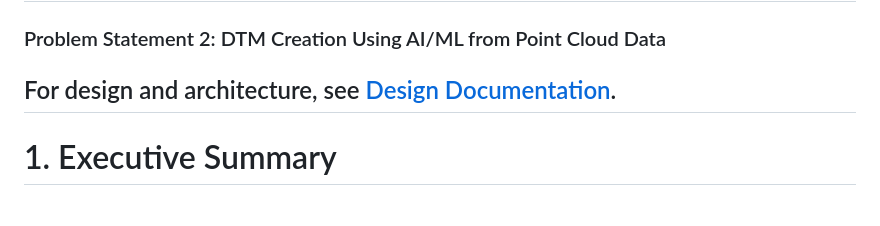
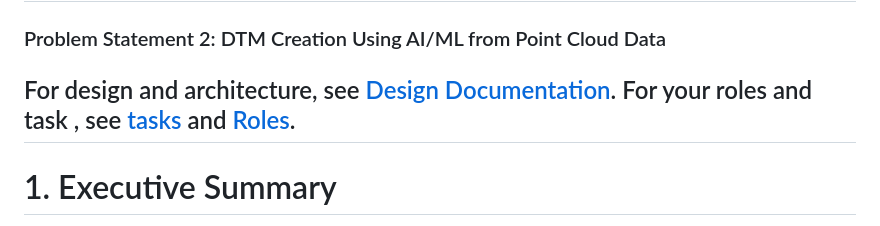
Before and after one commit to charansaiponnada/DTM, a Markdown page: README.md, the part around the change. Rendered like a GitHub page.

Commit message:
added roles and respective tasks.

```diff
--- a/README.md
+++ b/README.md
@@ -2,6 +2,7 @@
 ## Geospatial Intelligence Hackathon – IIT Tirupati
 ### Problem Statement 2: DTM Creation Using AI/ML from Point Cloud Data
 For design and architecture, see [Design Documentation](design.md).
+For your roles and task , see [tasks](tasks.md) and [Roles](roles.md).
 ---
 
 # 1. Executive Summary
```
Also changed, not shown: roles.md (added, +102 -0 lines), tasks.md (added, +285 -0 lines).
